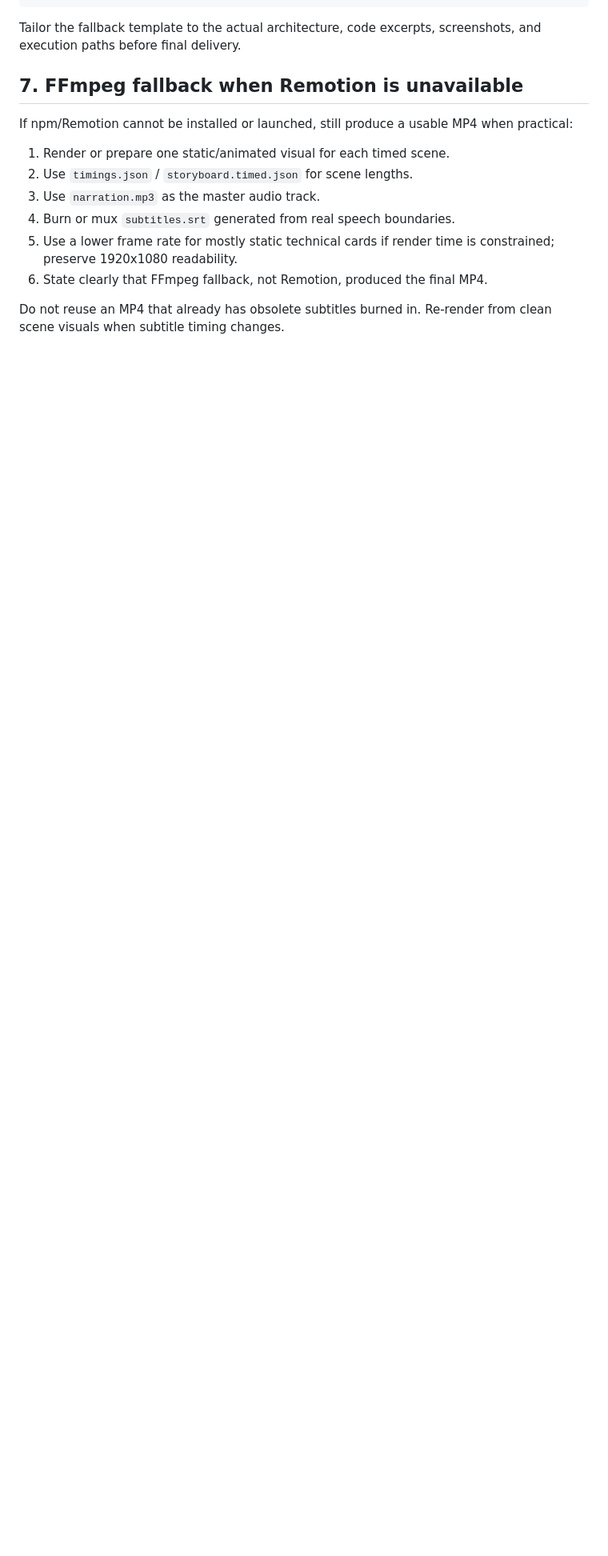
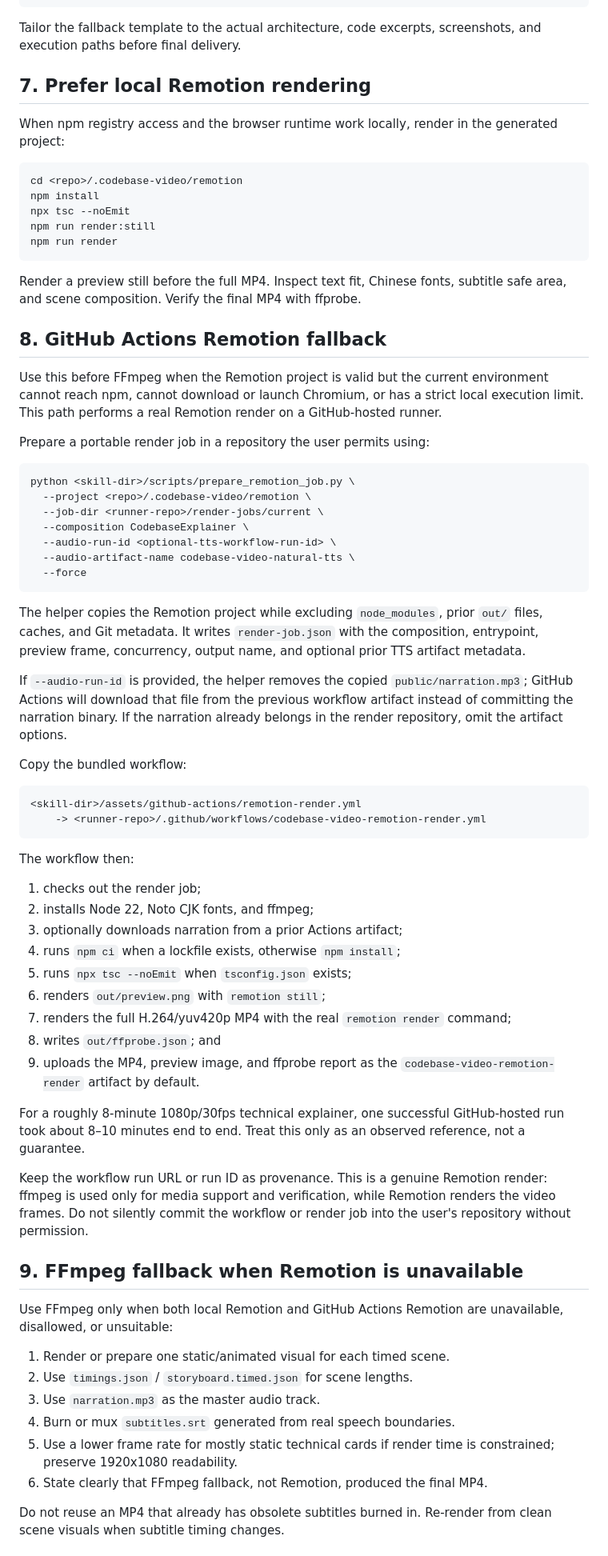
Before and after one commit to ythc/codebase-video-explainer, a Markdown page: references/production-pipeline.md, the part around one of its changes. Shown at 80% size. Rendered like a GitHub page; blank space fills up the shorter version.

Commit message:
docs: add real Remotion CI rendering flow

````diff
--- a/references/production-pipeline.md
+++ b/references/production-pipeline.md
@@ -155,9 +155,66 @@ npm run render
 
 Tailor the fallback template to the actual architecture, code excerpts, screenshots, and execution paths before final delivery.
 
-## 7. FFmpeg fallback when Remotion is unavailable
+## 7. Prefer local Remotion rendering
 
-If npm/Remotion cannot be installed or launched, still produce a usable MP4 when practical:
+When npm registry access and the browser runtime work locally, render in the generated project:
+
+```bash
+cd <repo>/.codebase-video/remotion
+npm install
+npx tsc --noEmit
+npm run render:still
+npm run render
+```
+
+Render a preview still before the full MP4. Inspect text fit, Chinese fonts, subtitle safe area, and scene composition. Verify the final MP4 with ffprobe.
+
+## 8. GitHub Actions Remotion fallback
+
+Use this before FFmpeg when the Remotion project is valid but the current environment cannot reach npm, cannot download or launch Chromium, or has a strict local execution limit. This path performs a real Remotion render on a GitHub-hosted runner.
+
+Prepare a portable render job in a repository the user permits using:
+
+```bash
+python <skill-dir>/scripts/prepare_remotion_job.py \
+  --project <repo>/.codebase-video/remotion \
+  --job-dir <runner-repo>/render-jobs/current \
+  --composition CodebaseExplainer \
+  --audio-run-id <optional-tts-workflow-run-id> \
+  --audio-artifact-name codebase-video-natural-tts \
+  --force
+```
+
+The helper copies the Remotion project while excluding `node_modules`, prior `out/` files, caches, and Git metadata. It writes `render-job.json` with the composition, entrypoint, preview frame, concurrency, output name, and optional prior TTS artifact metadata.
+
+If `--audio-run-id` is provided, the helper removes the copied `public/narration.mp3`; GitHub Actions will download that file from the previous workflow artifact instead of committing the narration binary. If the narration already belongs in the render repository, omit the artifact options.
+
+Copy the bundled workflow:
+
+```text
+<skill-dir>/assets/github-actions/remotion-render.yml
+    -> <runner-repo>/.github/workflows/codebase-video-remotion-render.yml
+```
+
+The workflow then:
+
+1. checks out the render job;
+2. installs Node 22, Noto CJK fonts, and ffmpeg;
+3. optionally downloads narration from a prior Actions artifact;
+4. runs `npm ci` when a lockfile exists, otherwise `npm install`;
+5. runs `npx tsc --noEmit` when `tsconfig.json` exists;
+6. renders `out/preview.png` with `remotion still`;
+7. renders the full H.264/yuv420p MP4 with the real `remotion render` command;
+8. writes `out/ffprobe.json`; and
+9. uploads the MP4, preview image, and ffprobe report as the `codebase-video-remotion-render` artifact by default.
+
+For a roughly 8-minute 1080p/30fps technical explainer, one successful GitHub-hosted run took about 8–10 minutes end to end. Treat this only as an observed reference, not a guarantee.
+
+Keep the workflow run URL or run ID as provenance. This is a genuine Remotion render: ffmpeg is used only for media support and verification, while Remotion renders the video frames. Do not silently commit the workflow or render job into the user's repository without permission.
+
+## 9. FFmpeg fallback when Remotion is unavailable
+
+Use FFmpeg only when both local Remotion and GitHub Actions Remotion are unavailable, disallowed, or unsuitable:
 
 1. Render or prepare one static/animated visual for each timed scene.
 2. Use `timings.json` / `storyboard.timed.json` for scene lengths.
````
Also changed, not shown: other parts of references/production-pipeline.md (+1 -1 lines).
